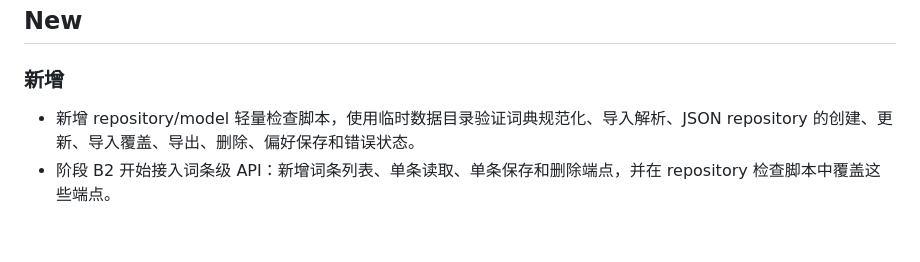
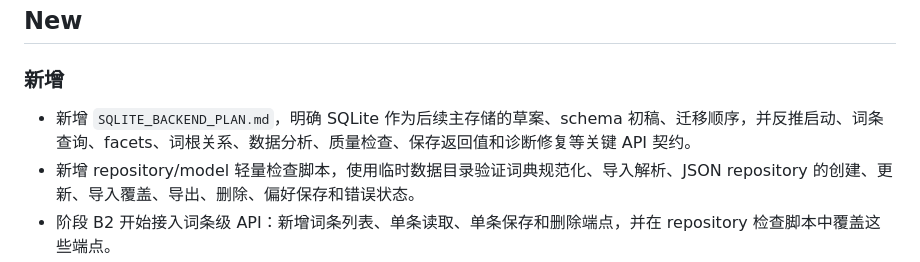
Before and after one commit to Caliworn/Conlexicon, a Markdown page: CHANGELOG.md, the part around the change. Drawn GitHub-style; blank space fills up the shorter version.

Commit message:
Document SQLite backend plan and API contract

```diff
--- a/CHANGELOG.md
+++ b/CHANGELOG.md
@@ -6,6 +6,7 @@
 
 ### 新增
 
+- 新增 `SQLITE_BACKEND_PLAN.md`，明确 SQLite 作为后续主存储的草案、schema 初稿、迁移顺序，并反推启动、词条查询、facets、词根关系、数据分析、质量检查、保存返回值和诊断修复等关键 API 契约。
 - 新增 repository/model 轻量检查脚本，使用临时数据目录验证词典规范化、导入解析、JSON repository 的创建、更新、导入覆盖、导出、删除、偏好保存和错误状态。
 - 阶段 B2 开始接入词条级 API：新增词条列表、单条读取、单条保存和删除端点，并在 repository 检查脚本中覆盖这些端点。
 - 新增设置、文档、语料、自动形态学、自动 IPA 与批量词条 patch 的模块级 API，为继续拆分完整词典保存路径做准备。
```
Also changed, not shown: API_CONTRACT.md (+1 -1 lines), SQLITE_BACKEND_PLAN.md (added, +425 -0 lines).
